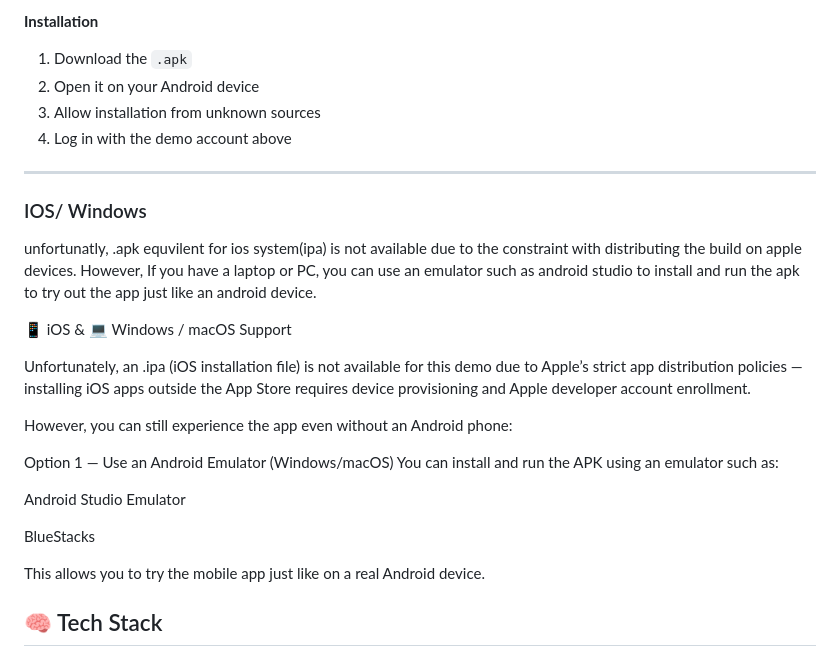
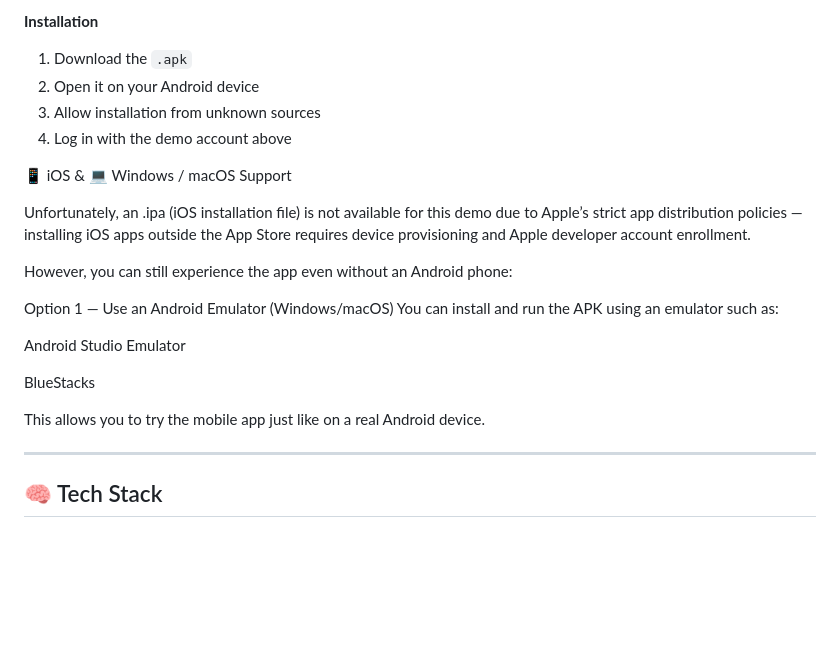
Before and after one commit to JackZhen1/UoA-Online-Cross-Platform-Web-Mobile-Application-, a Markdown page: README.md, the part around the change printed below. Drawn GitHub-style; blank space fills up the shorter version.

```diff
--- a/README.md
+++ b/README.md
@@ -40,10 +41,6 @@ Download from Releases:
 3. Allow installation from unknown sources
 4. Log in with the demo account above
 
----
-
-### IOS/ Windows
-unfortunatly, .apk equvilent for ios system(ipa) is not available due to the constraint with distributing the build on apple devices. However, If you have a laptop or PC, you can use an emulator such as android studio to install and run the apk to try out the app just like an android device.
 
 📱 iOS & 💻 Windows / macOS Support
 
@@ -60,6 +57,7 @@ BlueStacks
 
 This allows you to try the mobile app just like on a real Android device.
 
+---
 ## 🧠 Tech Stack
 
 ### Mobile App
```
Also changed, not shown: other parts of README.md (+1 -0 lines).
